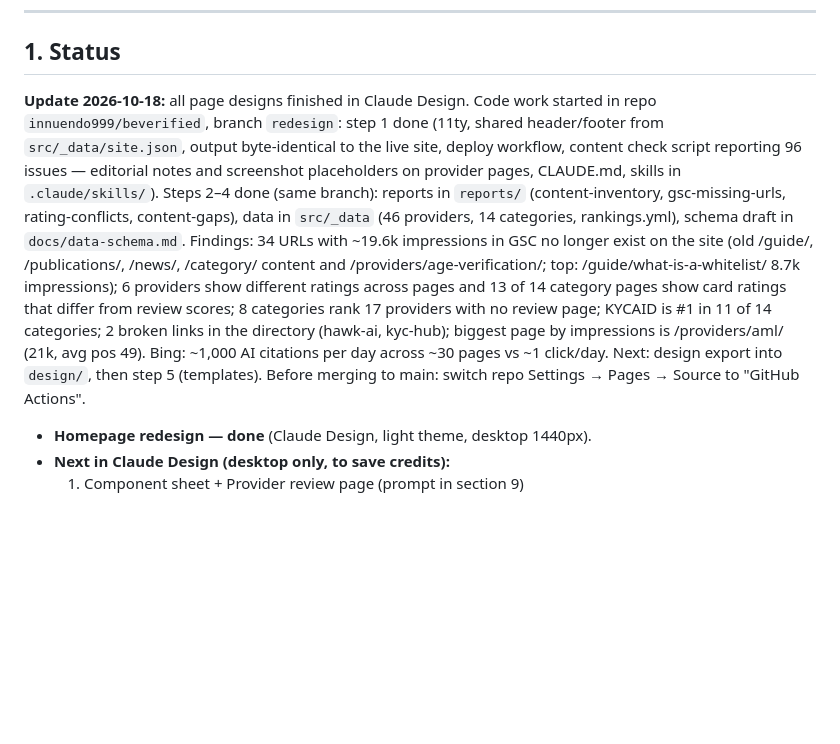
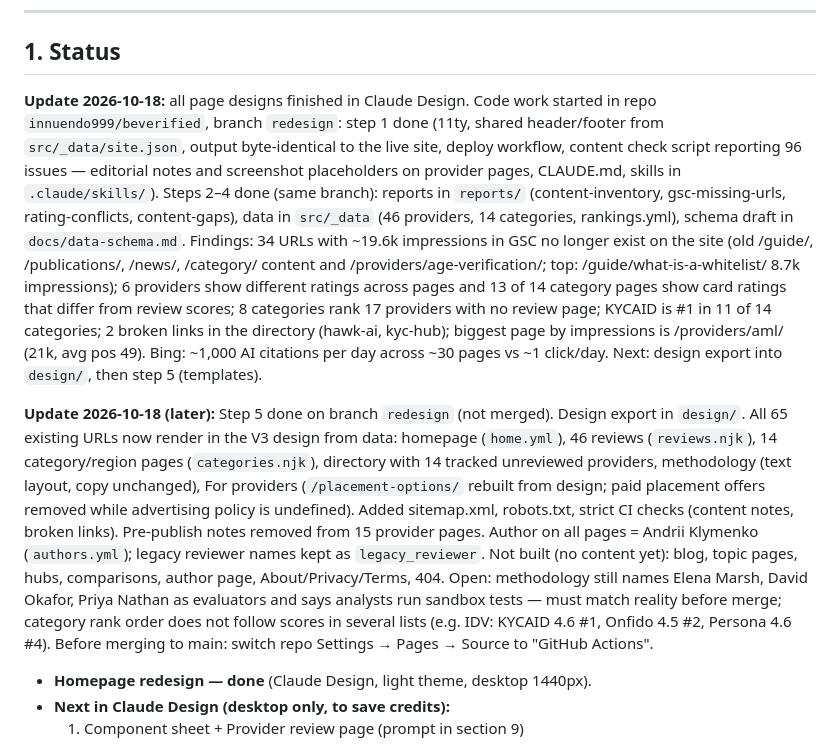
Before and after one commit to innuendo999/beverified, a Markdown page: docs/redesign-plan.md, the part around the change. Drawn GitHub-style; blank space fills up the shorter version.

Commit message:
Update redesign plan status
Co-Authored-By: Claude Opus 5.5 <noreply@anthropic.com>
Claude-Session: https://claude.ai/code/session_01K9UJm6SZor7fDJsSn34W6Q

```diff
--- a/docs/redesign-plan.md
+++ b/docs/redesign-plan.md
@@ -6,7 +6,9 @@ Last updated: 2026-10-17. Captures the decisions made in the redesign working se
 
 ## 1. Status
 
-**Update 2026-10-18:** all page designs finished in Claude Design. Code work started in repo `innuendo999/beverified`, branch `redesign`: step 1 done (11ty, shared header/footer from `src/_data/site.json`, output byte-identical to the live site, deploy workflow, content check script reporting 96 issues — editorial notes and screenshot placeholders on provider pages, CLAUDE.md, skills in `.claude/skills/`). Steps 2–4 done (same branch): reports in `reports/` (content-inventory, gsc-missing-urls, rating-conflicts, content-gaps), data in `src/_data` (46 providers, 14 categories, rankings.yml), schema draft in `docs/data-schema.md`. Findings: 34 URLs with ~19.6k impressions in GSC no longer exist on the site (old /guide/, /publications/, /news/, /category/ content and /providers/age-verification/; top: /guide/what-is-a-whitelist/ 8.7k impressions); 6 providers show different ratings across pages and 13 of 14 category pages show card ratings that differ from review scores; 8 categories rank 17 providers with no review page; KYCAID is #1 in 11 of 14 categories; 2 broken links in the directory (hawk-ai, kyc-hub); biggest page by impressions is /providers/aml/ (21k, avg pos 49). Bing: ~1,000 AI citations per day across ~30 pages vs ~1 click/day. Next: design export into `design/`, then step 5 (templates). Before merging to main: switch repo Settings → Pages → Source to "GitHub Actions".
+**Update 2026-10-18:** all page designs finished in Claude Design. Code work started in repo `innuendo999/beverified`, branch `redesign`: step 1 done (11ty, shared header/footer from `src/_data/site.json`, output byte-identical to the live site, deploy workflow, content check script reporting 96 issues — editorial notes and screenshot placeholders on provider pages, CLAUDE.md, skills in `.claude/skills/`). Steps 2–4 done (same branch): reports in `reports/` (content-inventory, gsc-missing-urls, rating-conflicts, content-gaps), data in `src/_data` (46 providers, 14 categories, rankings.yml), schema draft in `docs/data-schema.md`. Findings: 34 URLs with ~19.6k impressions in GSC no longer exist on the site (old /guide/, /publications/, /news/, /category/ content and /providers/age-verification/; top: /guide/what-is-a-whitelist/ 8.7k impressions); 6 providers show different ratings across pages and 13 of 14 category pages show card ratings that differ from review scores; 8 categories rank 17 providers with no review page; KYCAID is #1 in 11 of 14 categories; 2 broken links in the directory (hawk-ai, kyc-hub); biggest page by impressions is /providers/aml/ (21k, avg pos 49). Bing: ~1,000 AI citations per day across ~30 pages vs ~1 click/day. Next: design export into `design/`, then step 5 (templates).
+
+**Update 2026-10-18 (later):** Step 5 done on branch `redesign` (not merged). Design export in `design/`. All 65 existing URLs now render in the V3 design from data: homepage (`home.yml`), 46 reviews (`reviews.njk`), 14 category/region pages (`categories.njk`), directory with 14 tracked unreviewed providers, methodology (text layout, copy unchanged), For providers (`/placement-options/` rebuilt from design; paid placement offers removed while advertising policy is undefined). Added sitemap.xml, robots.txt, strict CI checks (content notes, broken links). Pre-publish notes removed from 15 provider pages. Author on all pages = Andrii Klymenko (`authors.yml`); legacy reviewer names kept as `legacy_reviewer`. Not built (no content yet): blog, topic pages, hubs, comparisons, author page, About/Privacy/Terms, 404. Open: methodology still names Elena Marsh, David Okafor, Priya Nathan as evaluators and says analysts run sandbox tests — must match reality before merge; category rank order does not follow scores in several lists (e.g. IDV: KYCAID 4.6 #1, Onfido 4.5 #2, Persona 4.6 #4). Before merging to main: switch repo Settings → Pages → Source to "GitHub Actions".
 
 - **Homepage redesign — done** (Claude Design, light theme, desktop 1440px).
 - **Next in Claude Design (desktop only, to save credits):**
```
